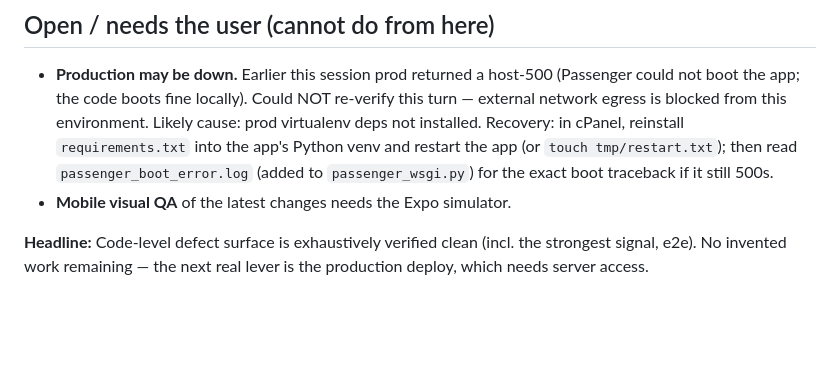
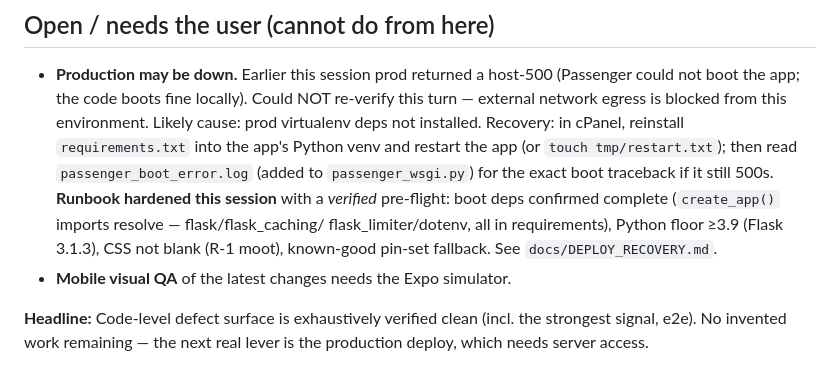
Before and after one commit to alikatgh/benchmarkwatcher, a Markdown page: SESSION_STATE.md, the part around the change. Rendered like a GitHub page; blank space fills up the shorter version.

```diff
--- a/SESSION_STATE.md
+++ b/SESSION_STATE.md
@@ -60,6 +60,10 @@ probe, `docs/DEPLOY_RECOVERY.md`. UI-15 chart now uses a real time x-axis.
   `requirements.txt` into the app's Python venv and restart the app
   (or `touch tmp/restart.txt`); then read `passenger_boot_error.log` (added to
   `passenger_wsgi.py`) for the exact boot traceback if it still 500s.
+  **Runbook hardened this session** with a *verified* pre-flight: boot deps
+  confirmed complete (`create_app()` imports resolve — flask/flask_caching/
+  flask_limiter/dotenv, all in requirements), Python floor ≥3.9 (Flask 3.1.3),
+  CSS not blank (R-1 moot), known-good pin-set fallback. See `docs/DEPLOY_RECOVERY.md`.
 - **Mobile visual QA** of the latest changes needs the Expo simulator.
 
 **Headline:** Code-level defect surface is exhaustively verified clean (incl. the
```
Also changed, not shown: docs/DEPLOY_RECOVERY.md (+61 -13 lines).
